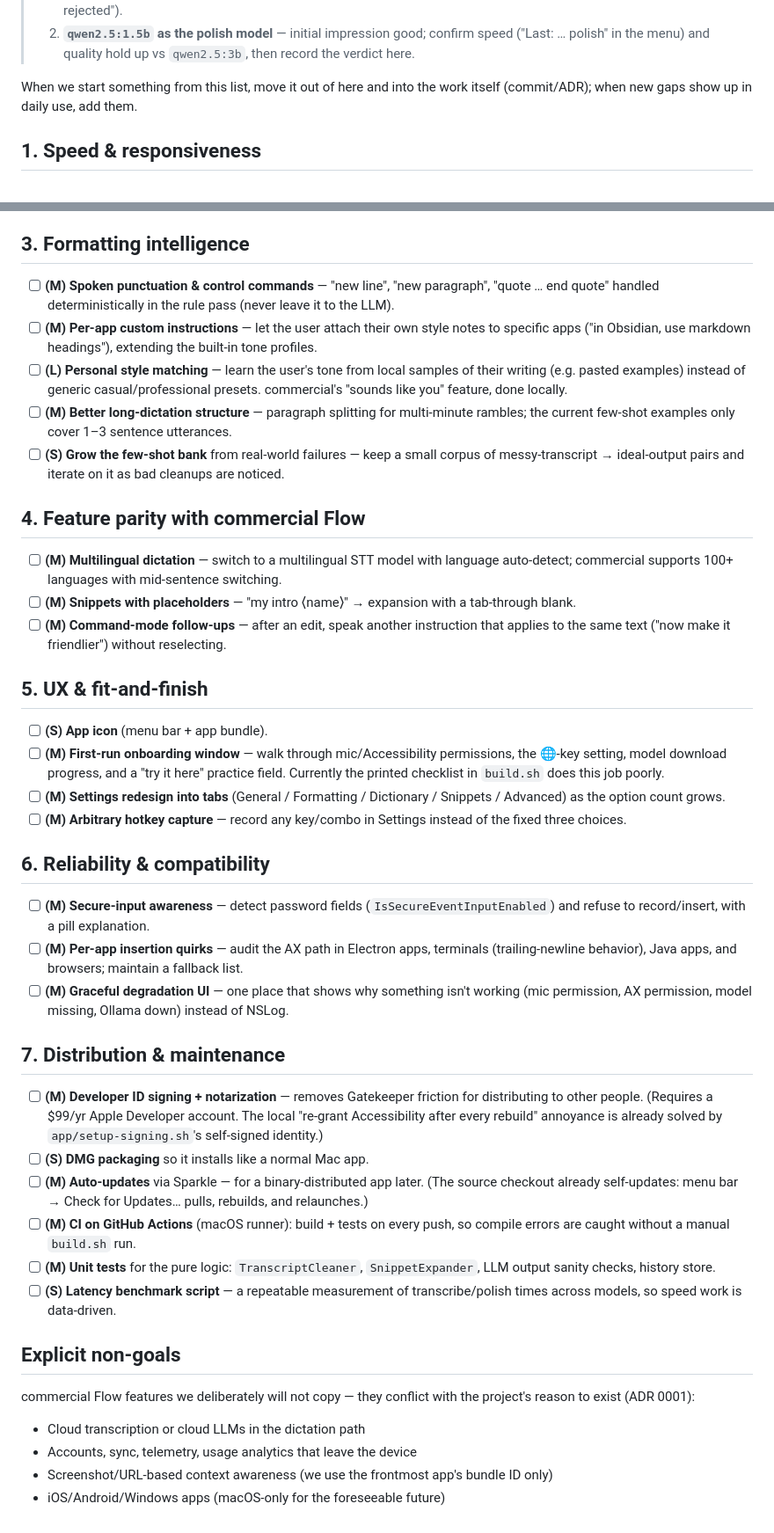
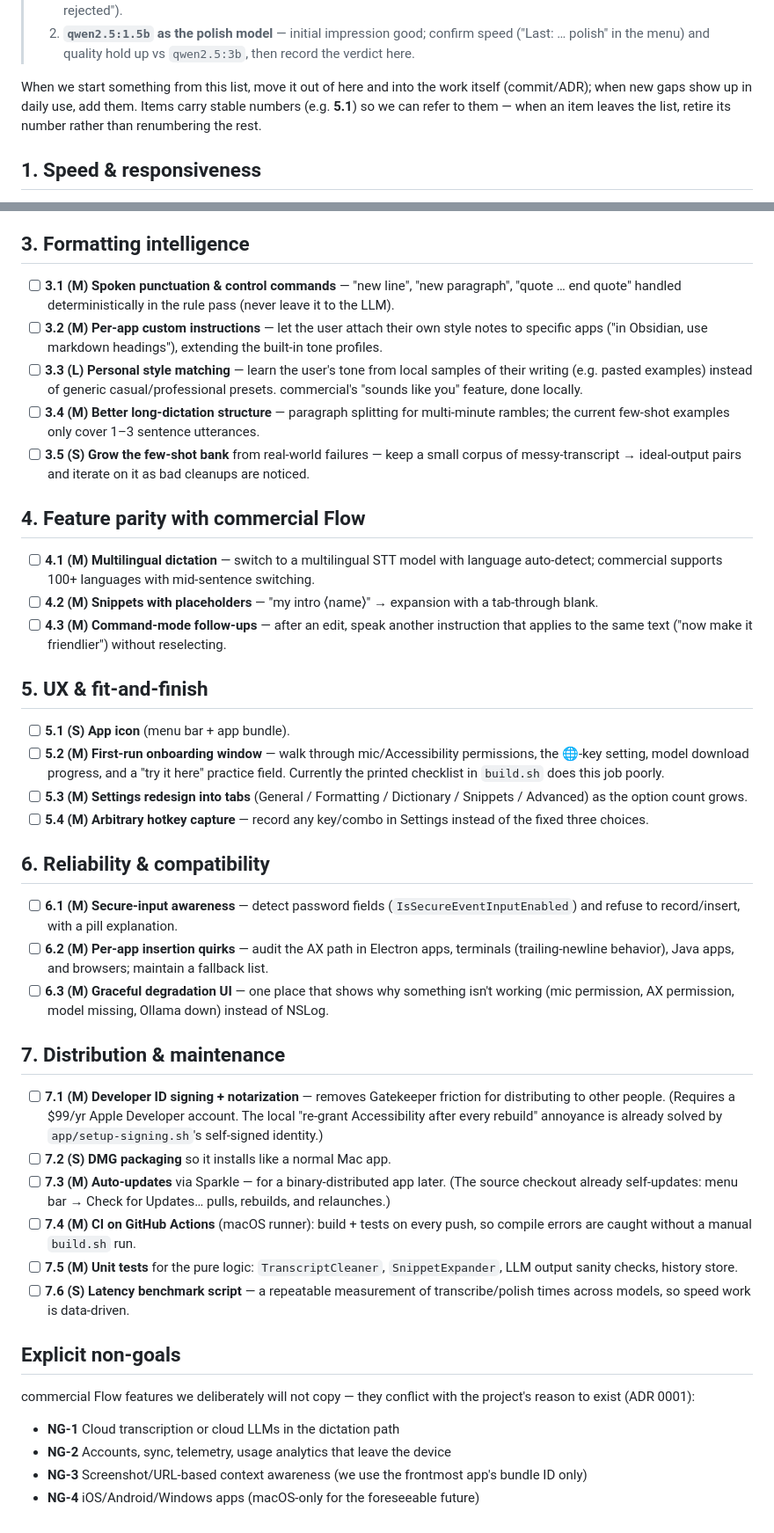
Before and after one commit to zabugov/georges-words, a Markdown page: FUTURE_IMPROVEMENTS.md, 2 parts joined by grey strips. Shown at 88% size. GitHub-like rendering.

Commit message:
Number all items in FUTURE_IMPROVEMENTS.md for easy reference
Each item gets a stable section.item number (1.1–7.6, NG-1–NG-4);
numbers are retired, not reused, when items leave the list.

Co-Authored-By: Claude Fable 5 <noreply@anthropic.com>
Claude-Session: https://claude.ai/code/session_01HV1tkk5txxfCa4MUMoL16y

```diff
--- a/FUTURE_IMPROVEMENTS.md
+++ b/FUTURE_IMPROVEMENTS.md
@@ -14,7 +14,7 @@ The outstanding work to bring George's Words to commercial Flow's level of polis
 >    speed ("Last: … polish" in the menu) and quality hold up vs `qwen2.5:3b`,
 >    then record the verdict here.
 
-When we start something from this list, move it out of here and into the work itself (commit/ADR); when new gaps show up in daily use, add them.
+When we start something from this list, move it out of here and into the work itself (commit/ADR); when new gaps show up in daily use, add them. Items carry stable numbers (e.g. **5.1**) so we can refer to them — when an item leaves the list, retire its number rather than renumbering the rest.
 
 ## 1. Speed & responsiveness
 
@@ -35,45 +35,45 @@ When we start something from this list, move it out of here and into the work it
 
 ## 3. Formatting intelligence
 
-- [ ] **(M)** **Spoken punctuation & control commands** — "new line", "new paragraph", "quote … end quote" handled deterministically in the rule pass (never leave it to the LLM).
-- [ ] **(M)** **Per-app custom instructions** — let the user attach their own style notes to specific apps ("in Obsidian, use markdown headings"), extending the built-in tone profiles.
-- [ ] **(L)** **Personal style matching** — learn the user's tone from local samples of their writing (e.g. pasted examples) instead of generic casual/professional presets. commercial's "sounds like you" feature, done locally.
-- [ ] **(M)** **Better long-dictation structure** — paragraph splitting for multi-minute rambles; the current few-shot examples only cover 1–3 sentence utterances.
-- [ ] **(S)** **Grow the few-shot bank** from real-world failures — keep a small corpus of messy-transcript → ideal-output pairs and iterate on it as bad cleanups are noticed.
+- [ ] **3.1 (M)** **Spoken punctuation & control commands** — "new line", "new paragraph", "quote … end quote" handled deterministically in the rule pass (never leave it to the LLM).
+- [ ] **3.2 (M)** **Per-app custom instructions** — let the user attach their own style notes to specific apps ("in Obsidian, use markdown headings"), extending the built-in tone profiles.
+- [ ] **3.3 (L)** **Personal style matching** — learn the user's tone from local samples of their writing (e.g. pasted examples) instead of generic casual/professional presets. commercial's "sounds like you" feature, done locally.
+- [ ] **3.4 (M)** **Better long-dictation structure** — paragraph splitting for multi-minute rambles; the current few-shot examples only cover 1–3 sentence utterances.
+- [ ] **3.5 (S)** **Grow the few-shot bank** from real-world failures — keep a small corpus of messy-transcript → ideal-output pairs and iterate on it as bad cleanups are noticed.
 
 ## 4. Feature parity with commercial Flow
 
-- [ ] **(M)** **Multilingual dictation** — switch to a multilingual STT model with language auto-detect; commercial supports 100+ languages with mid-sentence switching.
-- [ ] **(M)** **Snippets with placeholders** — "my intro ⟨name⟩" → expansion with a tab-through blank.
-- [ ] **(M)** **Command-mode follow-ups** — after an edit, speak another instruction that applies to the same text ("now make it friendlier") without reselecting.
+- [ ] **4.1 (M)** **Multilingual dictation** — switch to a multilingual STT model with language auto-detect; commercial supports 100+ languages with mid-sentence switching.
+- [ ] **4.2 (M)** **Snippets with placeholders** — "my intro ⟨name⟩" → expansion with a tab-through blank.
+- [ ] **4.3 (M)** **Command-mode follow-ups** — after an edit, speak another instruction that applies to the same text ("now make it friendlier") without reselecting.
 
 ## 5. UX & fit-and-finish
 
-- [ ] **(S)** **App icon** (menu bar + app bundle).
-- [ ] **(M)** **First-run onboarding window** — walk through mic/Accessibility permissions, the 🌐-key setting, model download progress, and a "try it here" practice field. Currently the printed checklist in `build.sh` does this job poorly.
-- [ ] **(M)** **Settings redesign into tabs** (General / Formatting / Dictionary / Snippets / Advanced) as the option count grows.
-- [ ] **(M)** **Arbitrary hotkey capture** — record any key/combo in Settings instead of the fixed three choices.
+- [ ] **5.1 (S)** **App icon** (menu bar + app bundle).
+- [ ] **5.2 (M)** **First-run onboarding window** — walk through mic/Accessibility permissions, the 🌐-key setting, model download progress, and a "try it here" practice field. Currently the printed checklist in `build.sh` does this job poorly.
+- [ ] **5.3 (M)** **Settings redesign into tabs** (General / Formatting / Dictionary / Snippets / Advanced) as the option count grows.
+- [ ] **5.4 (M)** **Arbitrary hotkey capture** — record any key/combo in Settings instead of the fixed three choices.
 
 ## 6. Reliability & compatibility
 
-- [ ] **(M)** **Secure-input awareness** — detect password fields (`IsSecureEventInputEnabled`) and refuse to record/insert, with a pill explanation.
-- [ ] **(M)** **Per-app insertion quirks** — audit the AX path in Electron apps, terminals (trailing-newline behavior), Java apps, and browsers; maintain a fallback list.
-- [ ] **(M)** **Graceful degradation UI** — one place that shows why something isn't working (mic permission, AX permission, model missing, Ollama down) instead of NSLog.
+- [ ] **6.1 (M)** **Secure-input awareness** — detect password fields (`IsSecureEventInputEnabled`) and refuse to record/insert, with a pill explanation.
+- [ ] **6.2 (M)** **Per-app insertion quirks** — audit the AX path in Electron apps, terminals (trailing-newline behavior), Java apps, and browsers; maintain a fallback list.
+- [ ] **6.3 (M)** **Graceful degradation UI** — one place that shows why something isn't working (mic permission, AX permission, model missing, Ollama down) instead of NSLog.
 
 ## 7. Distribution & maintenance
 
-- [ ] **(M)** **Developer ID signing + notarization** — removes Gatekeeper friction for distributing to other people. (Requires a $99/yr Apple Developer account. The local "re-grant Accessibility after every rebuild" annoyance is already solved by `app/setup-signing.sh`'s self-signed identity.)
-- [ ] **(S)** **DMG packaging** so it installs like a normal Mac app.
-- [ ] **(M)** **Auto-updates** via Sparkle — for a binary-distributed app later. (The source checkout already self-updates: menu bar → Check for Updates… pulls, rebuilds, and relaunches.)
-- [ ] **(M)** **CI on GitHub Actions** (macOS runner): build + tests on every push, so compile errors are caught without a manual `build.sh` run.
-- [ ] **(M)** **Unit tests** for the pure logic: `TranscriptCleaner`, `SnippetExpander`, LLM output sanity checks, history store.
-- [ ] **(S)** **Latency benchmark script** — a repeatable measurement of transcribe/polish times across models, so speed work is data-driven.
+- [ ] **7.1 (M)** **Developer ID signing + notarization** — removes Gatekeeper friction for distributing to other people. (Requires a $99/yr Apple Developer account. The local "re-grant Accessibility after every rebuild" annoyance is already solved by `app/setup-signing.sh`'s self-signed identity.)
+- [ ] **7.2 (S)** **DMG packaging** so it installs like a normal Mac app.
+- [ ] **7.3 (M)** **Auto-updates** via Sparkle — for a binary-distributed app later. (The source checkout already self-updates: menu bar → Check for Updates… pulls, rebuilds, and relaunches.)
+- [ ] **7.4 (M)** **CI on GitHub Actions** (macOS runner): build + tests on every push, so compile errors are caught without a manual `build.sh` run.
+- [ ] **7.5 (M)** **Unit tests** for the pure logic: `TranscriptCleaner`, `SnippetExpander`, LLM output sanity checks, history store.
+- [ ] **7.6 (S)** **Latency benchmark script** — a repeatable measurement of transcribe/polish times across models, so speed work is data-driven.
 
 ## Explicit non-goals
 
 commercial Flow features we deliberately will not copy — they conflict with the project's reason to exist (ADR 0001):
 
-- Cloud transcription or cloud LLMs in the dictation path
-- Accounts, sync, telemetry, usage analytics that leave the device
-- Screenshot/URL-based context awareness (we use the frontmost app's bundle ID only)
-- iOS/Android/Windows apps (macOS-only for the foreseeable future)
+- **NG-1** Cloud transcription or cloud LLMs in the dictation path
+- **NG-2** Accounts, sync, telemetry, usage analytics that leave the device
+- **NG-3** Screenshot/URL-based context awareness (we use the frontmost app's bundle ID only)
+- **NG-4** iOS/Android/Windows apps (macOS-only for the foreseeable future)
```
Also changed, not shown: other parts of FUTURE_IMPROVEMENTS.md (+9 -9 lines).
